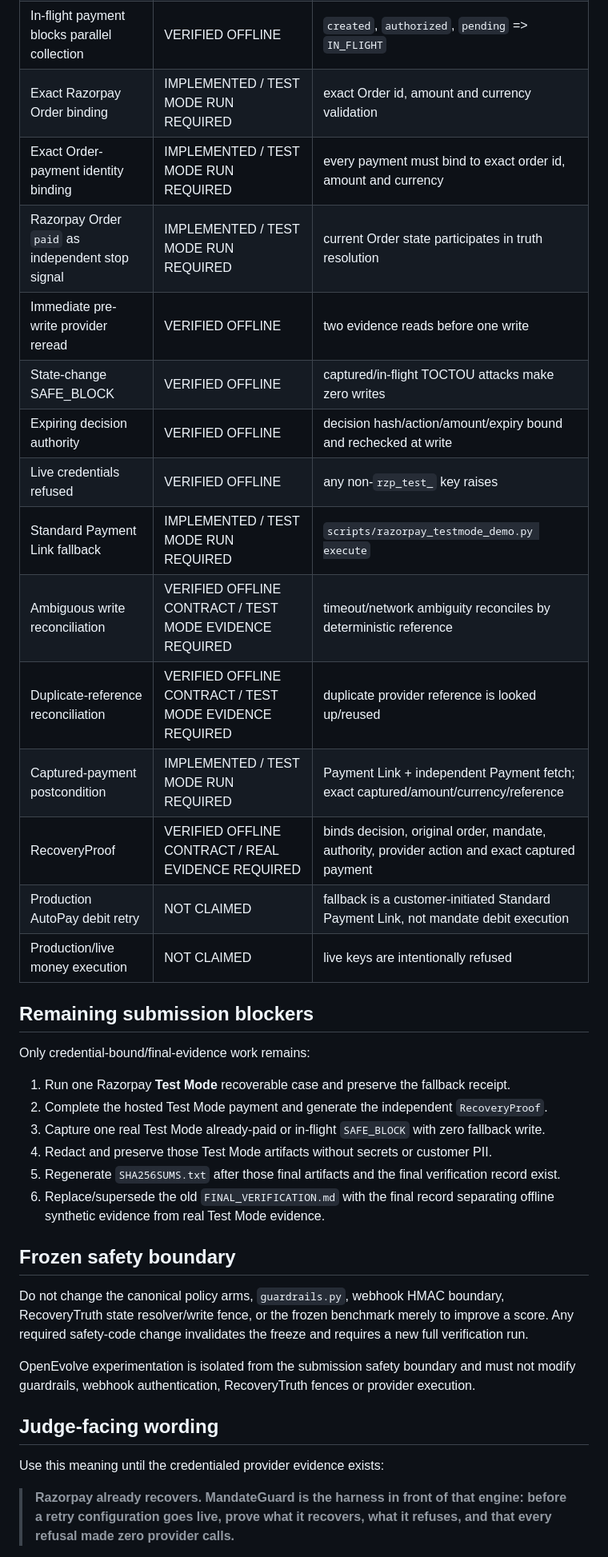
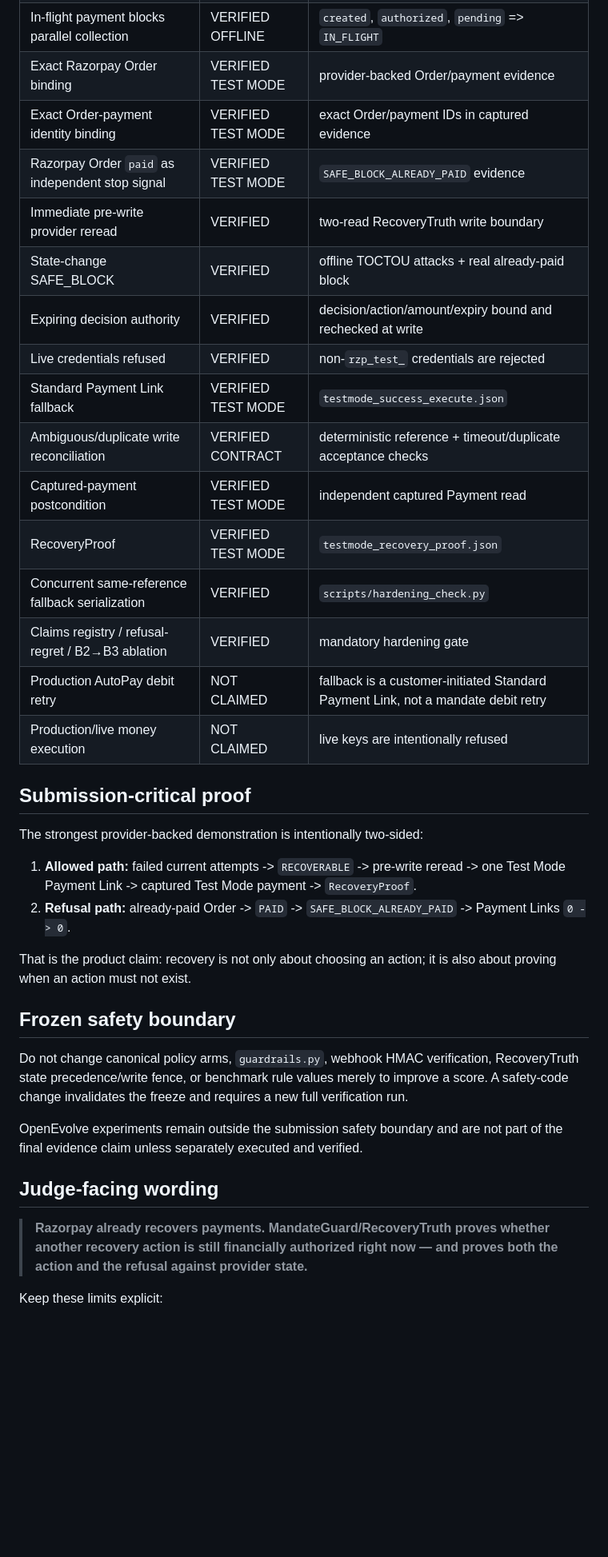
Before and after one commit to Akshu1245/razropay, a Markdown page: SUBMISSION_READINESS.md, the part around one of its changes. Shown at 80% size. Drawn GitHub-style; blank space fills up the shorter version.

Commit message:
Finalize submission readiness after Test Mode proof

```diff
--- a/SUBMISSION_READINESS.md
+++ b/SUBMISSION_READINESS.md
@@ -21,39 +28,38 @@ The code is ready for Razorpay Test Mode only. The remaining external-account ev
 | In-flight payment blocks parallel collection | VERIFIED OFFLINE | `created`, `authorized`, `pending` => `IN_FLIGHT` |
-| Exact Razorpay Order binding | IMPLEMENTED / TEST MODE RUN REQUIRED | exact Order id, amount and currency validation |
-| Exact Order-payment identity binding | IMPLEMENTED / TEST MODE RUN REQUIRED | every payment must bind to exact order id, amount and currency |
-| Razorpay Order `paid` as independent stop signal | IMPLEMENTED / TEST MODE RUN REQUIRED | current Order state participates in truth resolution |
-| Immediate pre-write provider reread | VERIFIED OFFLINE | two evidence reads before one write |
-| State-change SAFE_BLOCK | VERIFIED OFFLINE | captured/in-flight TOCTOU attacks make zero writes |
-| Expiring decision authority | VERIFIED OFFLINE | decision hash/action/amount/expiry bound and rechecked at write |
-| Live credentials refused | VERIFIED OFFLINE | any non-`rzp_test_` key raises |
-| Standard Payment Link fallback | IMPLEMENTED / TEST MODE RUN REQUIRED | `scripts/razorpay_testmode_demo.py execute` |
-| Ambiguous write reconciliation | VERIFIED OFFLINE CONTRACT / TEST MODE EVIDENCE REQUIRED | timeout/network ambiguity reconciles by deterministic reference |
-| Duplicate-reference reconciliation | VERIFIED OFFLINE CONTRACT / TEST MODE EVIDENCE REQUIRED | duplicate provider reference is looked up/reused |
-| Captured-payment postcondition | IMPLEMENTED / TEST MODE RUN REQUIRED | Payment Link + independent Payment fetch; exact captured/amount/currency/reference |
-| RecoveryProof | VERIFIED OFFLINE CONTRACT / REAL EVIDENCE REQUIRED | binds decision, original order, mandate, authority, provider action and exact captured payment |
-| Production AutoPay debit retry | NOT CLAIMED | fallback is a customer-initiated Standard Payment Link, not mandate debit execution |
+| Exact Razorpay Order binding | VERIFIED TEST MODE | provider-backed Order/payment evidence |
+| Exact Order-payment identity binding | VERIFIED TEST MODE | exact Order/payment IDs in captured evidence |
+| Razorpay Order `paid` as independent stop signal | VERIFIED TEST MODE | `SAFE_BLOCK_ALREADY_PAID` evidence |
+| Immediate pre-write provider reread | VERIFIED | two-read RecoveryTruth write boundary |
+| State-change SAFE_BLOCK | VERIFIED | offline TOCTOU attacks + real already-paid block |
+| Expiring decision authority | VERIFIED | decision/action/amount/expiry bound and rechecked at write |
+| Live credentials refused | VERIFIED | non-`rzp_test_` credentials are rejected |
+| Standard Payment Link fallback | VERIFIED TEST MODE | `testmode_success_execute.json` |
+| Ambiguous/duplicate write reconciliation | VERIFIED CONTRACT | deterministic reference + timeout/duplicate acceptance checks |
+| Captured-payment postcondition | VERIFIED TEST MODE | independent captured Payment read |
+| RecoveryProof | VERIFIED TEST MODE | `testmode_recovery_proof.json` |
+| Concurrent same-reference fallback serialization | VERIFIED | `scripts/hardening_check.py` |
+| Claims registry / refusal-regret / B2→B3 ablation | VERIFIED | mandatory hardening gate |
+| Production AutoPay debit retry | NOT CLAIMED | fallback is a customer-initiated Standard Payment Link, not a mandate debit retry |
 | Production/live money execution | NOT CLAIMED | live keys are intentionally refused |
 
-## Remaining submission blockers
+## Submission-critical proof
 
-Only credential-bound/final-evidence work remains:
+The strongest provider-backed demonstration is intentionally two-sided:
 
-1. Run one Razorpay **Test Mode** recoverable case and preserve the fallback receipt.
-2. Complete the hosted Test Mode payment and generate the independent `RecoveryProof`.
-3. Capture one real Test Mode already-paid or in-flight `SAFE_BLOCK` with zero fallback write.
-4. Redact and preserve those Test Mode artifacts without secrets or customer PII.
-5. Regenerate `SHA256SUMS.txt` after those final artifacts and the final verification record exist.
-6. Replace/supersede the old `FINAL_VERIFICATION.md` with the final record separating offline synthetic evidence from real Test Mode evidence.
+1. **Allowed path:** failed current attempts -> `RECOVERABLE` -> pre-write reread -> one Test Mode Payment Link -> captured Test Mode payment -> `RecoveryProof`.
+2. **Refusal path:** already-paid Order -> `PAID` -> `SAFE_BLOCK_ALREADY_PAID` -> Payment Links `0 -> 0`.
+
+That is the product claim: recovery is not only about choosing an action; it is also about proving when an action must not exist.
 
 ## Frozen safety boundary
 
-Do not change the canonical policy arms, `guardrails.py`, webhook HMAC boundary, RecoveryTruth state resolver/write fence, or the frozen benchmark merely to improve a score. Any required safety-code change invalidates the freeze and requires a new full verification run.
+Do not change canonical policy arms, `guardrails.py`, webhook HMAC verification, RecoveryTruth state precedence/write fence, or benchmark rule values merely to improve a score. A safety-code change invalidates the freeze and requires a new full verification run.
 
-OpenEvolve experimentation is isolated from the submission safety boundary and must not modify guardrails, webhook authentication, RecoveryTruth fences or provider execution.
+OpenEvolve experiments remain outside the submission safety boundary and are not part of the final evidence claim unless separately executed and verified.
 
 ## Judge-facing wording
 
-Use this meaning until the credentialed provider evidence exists:
+> **Razorpay already recovers payments. MandateGuard/RecoveryTruth proves whether another recovery action is still financially authorized right now — and proves both the action and the refusal against provider state.**
 
-> **Razorpay already recovers. MandateGuard is the harness in front of that engine: before a retry configuration goes live, prove what it recovers, what it refuses, and that every refusal made zero provider calls.**
+Keep these limits explicit:
 
```
Also changed, not shown: other parts of SUBMISSION_READINESS.md (+32 -17 lines).
